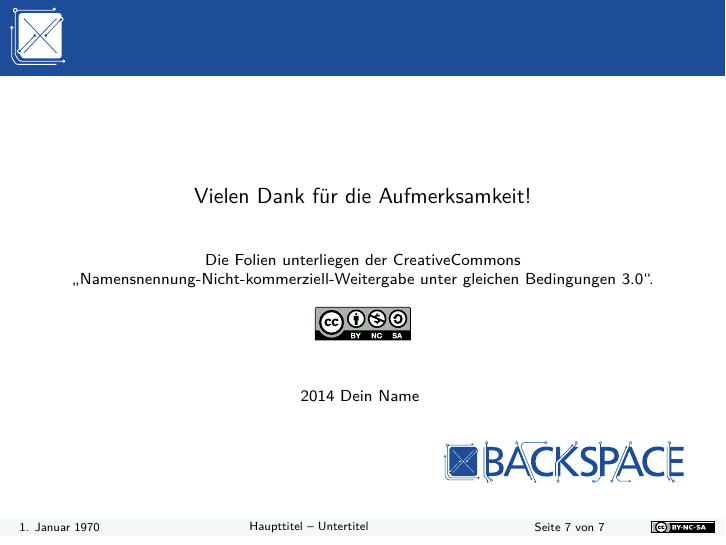
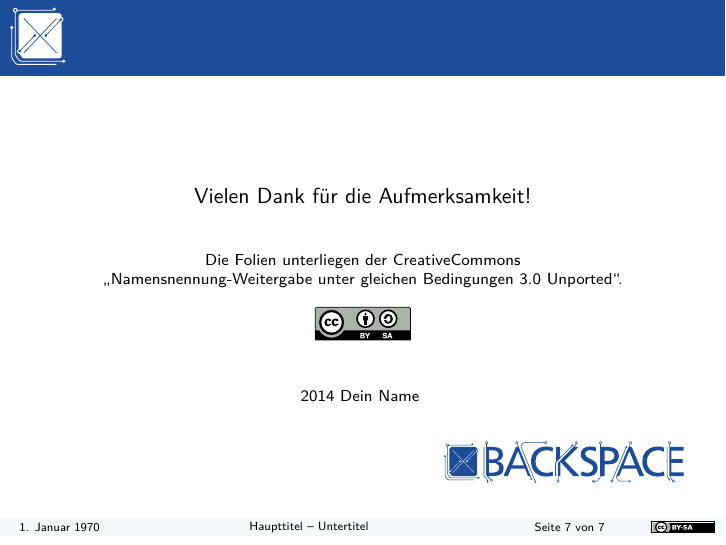
Before and after one commit to bhanakam/backspace-homeserver, LaTeX slides (main.tex, which reads base/layout.tex, files/ende.tex): page 9 of 9. Compiled offline with pdfLaTeX.

Commit message:
Back to CC-BY-SA

```diff
--- a/base/layout.tex
+++ b/base/layout.tex
@@ -66,7 +66,7 @@
         \ifthenelse{\boolean{showcclicense}}{%
             \parbox{6.7cm}{\centering{}\inserttitle{} – \insertsubtitle{}}%
             \parbox{2.5cm}{\centering{}Seite \insertframenumber{} von \inserttotalframenumber{}}%
-            \parbox{1.5cm}{\centering{}\href{http://creativecommons.org/licenses/by-nc-sa/3.0/deed.de}{\includegraphics[height=6px]{images/cc-by-nc-sa.pdf}}}%
+            \parbox{1.5cm}{\centering{}\href{http://creativecommons.org/licenses/by-sa/3.0/deed.de}{\includegraphics[height=6px]{images/cc-by-sa.pdf}}}%
         }{%
             \parbox{8.2cm}{\centering{}\inserttitle{} – \insertsubtitle{}}%
             \parbox{2.5cm}{\centering{}Seite \insertframenumber{} von \inserttotalframenumber{}}%
--- a/files/ende.tex
+++ b/files/ende.tex
@@ -7,9 +7,9 @@
             Vielen Dank für die Aufmerksamkeit!\\[2em]
             \begin{scriptsize}
                 Die Folien unterliegen der
-                \href{http://creativecommons.org/licenses/by-nc-sa/3.0/deed.de}{CreativeCommons \\
-                "`Namensnennung-Nicht-kommerziell-Weitergabe unter gleichen Bedingungen 3.0"'.\\[1em]
-                \includegraphics[scale=0.5]{images/cc-by-nc-sa-gross.pdf}}\\[2em]
+                \href{http://creativecommons.org/licenses/by-sa/3.0/deed.de}{CreativeCommons \\
+                "`Namensnennung-Weitergabe unter gleichen Bedingungen 3.0 Unported"'.\\[1em]
+                \includegraphics[scale=0.5]{images/cc-by-sa-gross.pdf}}\\[2em]
 
                 2014 \insertauthor{}
             \end{scriptsize}
```
Also changed, not shown: images/cc-by-nc-sa-gross.pdf (deleted), images/cc-by-nc-sa-gross.svg (deleted), images/cc-by-nc-sa.pdf (deleted), images/cc-by-nc-sa.svg (deleted), images/cc-by-sa-gross.pdf (added), images/cc-by-sa.pdf (added).
